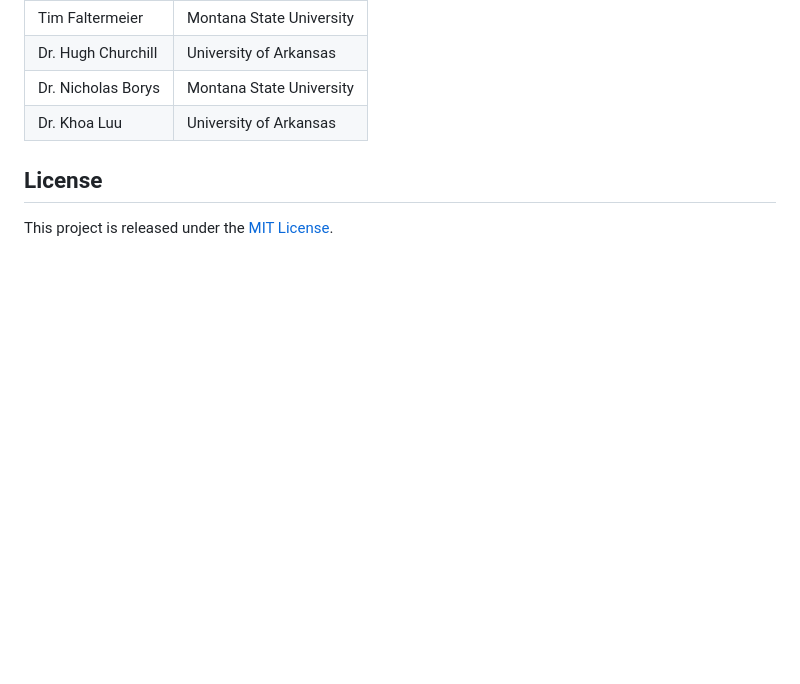
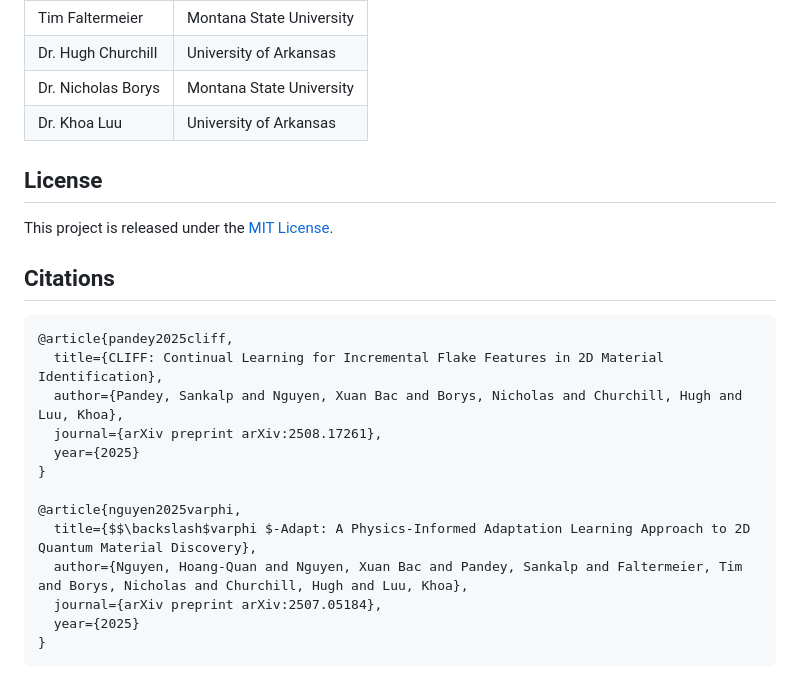
Before and after one commit to uark-cviu/quantumflake, a Markdown page: README.md, the part around the change. Drawn GitHub-style; blank space fills up the shorter version.

Commit message:
Add citations section to README

````diff
--- a/README.md
+++ b/README.md
@@ -211,3 +211,21 @@ quantumflake/
 ## License
 
 This project is released under the [MIT License](LICENSE).
+
+## Citations
+
+```
+@article{pandey2025cliff,
+  title={CLIFF: Continual Learning for Incremental Flake Features in 2D Material Identification},
+  author={Pandey, Sankalp and Nguyen, Xuan Bac and Borys, Nicholas and Churchill, Hugh and Luu, Khoa},
+  journal={arXiv preprint arXiv:2508.17261},
+  year={2025}
+}
+
+@article{nguyen2025varphi,
+  title={$$\backslash$varphi $-Adapt: A Physics-Informed Adaptation Learning Approach to 2D Quantum Material Discovery},
+  author={Nguyen, Hoang-Quan and Nguyen, Xuan Bac and Pandey, Sankalp and Faltermeier, Tim and Borys, Nicholas and Churchill, Hugh and Luu, Khoa},
+  journal={arXiv preprint arXiv:2507.05184},
+  year={2025}
+}
+```
````
